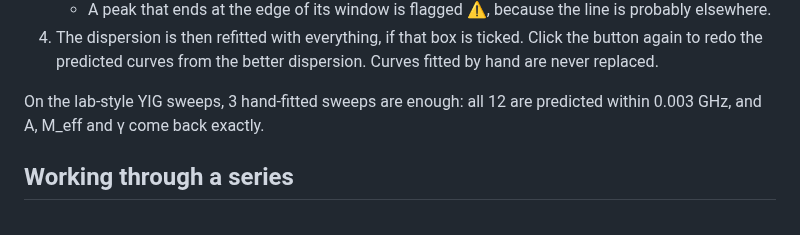
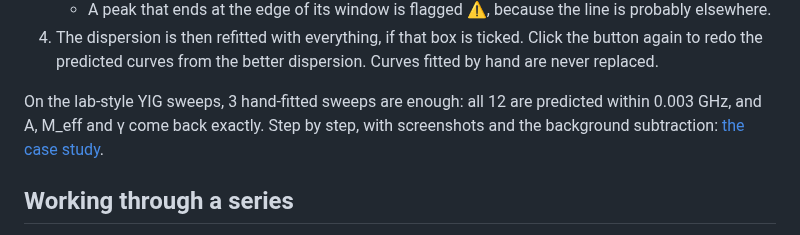
Before and after one commit to FlashLukas/AaltoView, a Markdown page: AnalysisModules/fmr-fit/README.md, the part around the change. Rendered like a GitHub page.

```diff
--- a/AnalysisModules/fmr-fit/README.md
+++ b/AnalysisModules/fmr-fit/README.md
@@ -201,7 +201,9 @@ is missing from a sweep. Instead:
    dispersion. Curves fitted by hand are never replaced.
 
 On the lab-style YIG sweeps, 3 hand-fitted sweeps are enough: all 12 are
-predicted within 0.003 GHz, and A, M_eff and γ come back exactly.
+predicted within 0.003 GHz, and A, M_eff and γ come back exactly. Step by step,
+with screenshots and the background subtraction:
+[the case study](../../docs/CASE_STUDY_FMR_PSSW.md).
 
 ## Working through a series
 
```
Also changed, not shown: README.md (+19 -3 lines), docs/CASE_STUDY_FMR_PSSW.md (added, +242 -0 lines), docs/case-study/1-raw-map.png (added), docs/case-study/2-reference-map.png (added), docs/case-study/3-three-by-hand.png (added), docs/case-study/4-rough-dispersion.png (added), docs/case-study/5-predicted-25mT.png (added), docs/case-study/6-final-dispersion.png (added), 4 other files.
